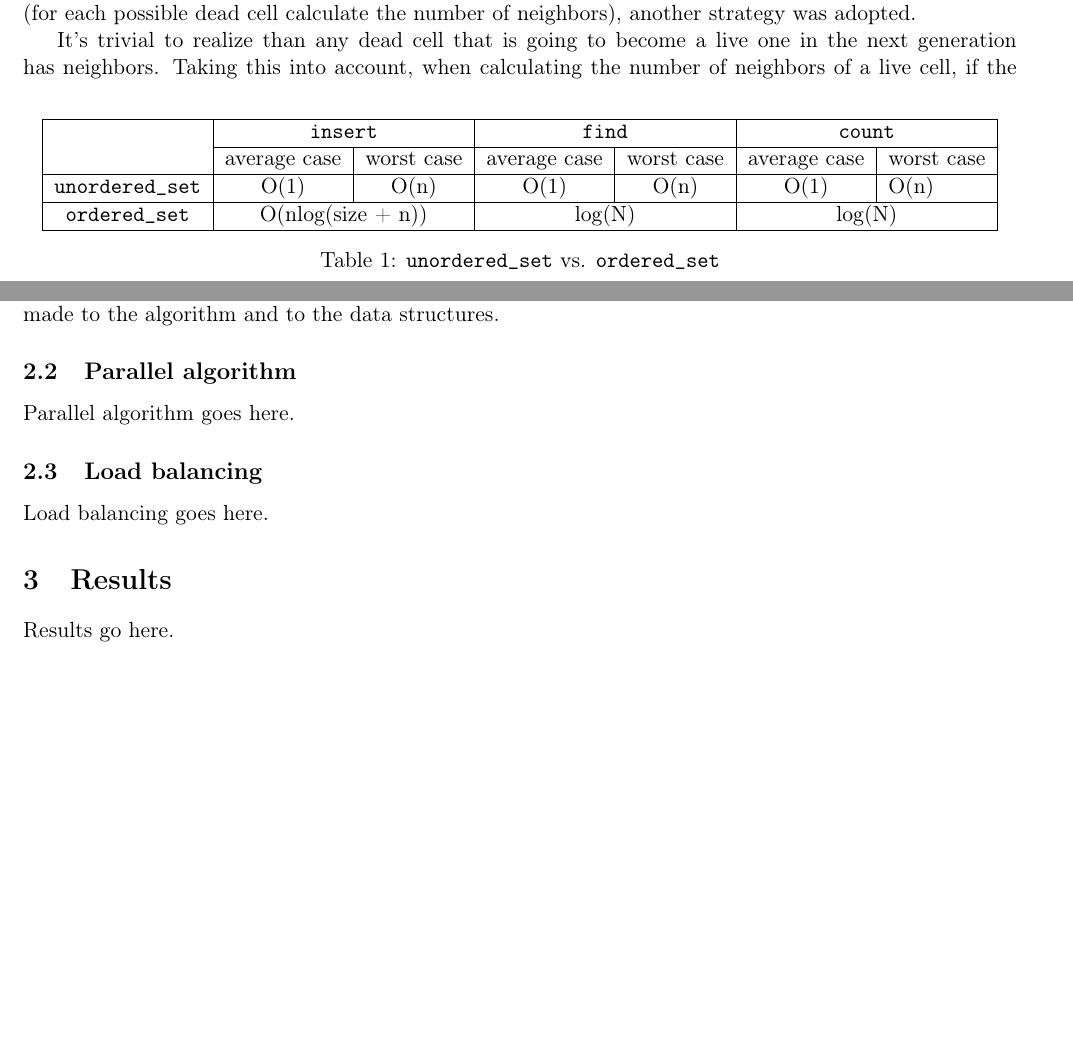
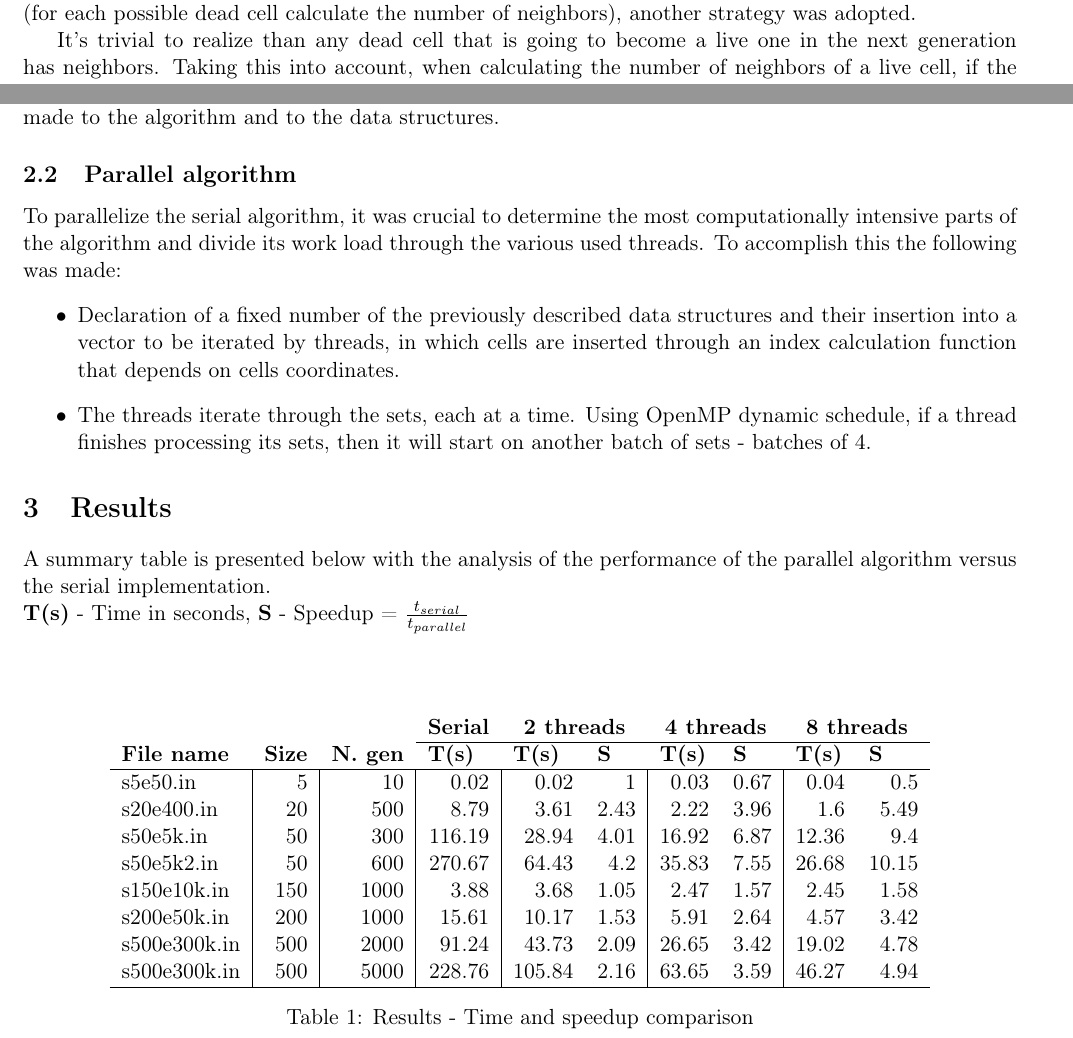
Before and after one commit to helenacruz/game-of-life3d, a LaTeX document (report/g19omp.tex): two parts of pages 1 and 2 of 2, joined at a grey line, cut so that both start at the same text, the shorter picture padded with empty space. Compiled offline with pdfLaTeX.

Commit message:
Add .tex report file

```diff
--- a/report/g19omp.tex
+++ b/report/g19omp.tex
@@ -4,6 +4,7 @@
 \usepackage{babel}
 \usepackage{multirow}
 \usepackage[margin=0.8in]{geometry}
+\usepackage{enumitem}
 
 \author{
 \begin{tabular}{c}
@@ -63,14 +64,3 @@ The data structures used in this project were:
     \item \texttt{unordered\_set}
     \item \texttt{unordered\_map}
 \end{itemize}
-
-\begin{table}[]
-\centering
-\begin{tabular}{|c|c|c|c|c|c|l|}
-\hline
-\multirow{2}{*}{}          & \multicolumn{2}{c|}{\texttt{insert}}   & \multicolumn{2}{c|}{\texttt{find}}           & \multicolumn{2}{c|}{\texttt{count}}  \\ \cline{2-7}
-                           & average case        & worst case       & average case  & worst case  & average case   & worst case \\ \hline
-\texttt{unordered\_set}    & O(1)                & O(n)             & O(1)          & O(n)        & O(1)           & O(n)       \\ \hline
-\texttt{ordered\_set}      & \multicolumn{2}{c|}{O(nlog(size + n))} & \multicolumn{2}{c|}{log(N)} & \multicolumn{2}{c|}{log(N)} \\ \hline
-\end{tabular}
-\caption{\texttt{unordered\_set} vs. \texttt{ordered\_set}}
@@ -144,14 +132,48 @@ few adaptations were made to the algorithm and to the data structures.
 
 \subsection{Parallel algorithm}
 
-Parallel algorithm goes here.
-
-\subsection{Load balancing}
-
-Load balancing goes here.
+To parallelize the serial algorithm, it was crucial to determine the most computationally intensive parts of the algorithm and divide its work load through the various used threads. To accomplish this the following was made:
+\begin{itemize}
+    \item{Declaration of a fixed number of the previously described data structures and their insertion into a vector to be iterated by threads, in which cells are inserted through an index calculation function that depends on cells coordinates.}
+    \item{The threads iterate through the sets, each at a time. Using OpenMP dynamic schedule, if a thread finishes processing its sets, then it will start on another batch of sets - batches of 4.}
+\end{itemize}
 
 \section{Results}
+A summary table is presented below with the analysis of the performance of the parallel algorithm versus the serial implementation.
+\\ \textbf{T(s)} - Time in seconds, \textbf{S} - Speedup = $ \frac{t_{serial}}{t_{parallel}}$ \\[2em]
+\begin{table}[h]
+\centering
+\begin{tabular}{lrrrlrrrrrr}
+ & \multicolumn{1}{l}{} & \multicolumn{1}{l}{} & \multicolumn{2}{c}{\textbf{Serial}} & \multicolumn{2}{c}{\textbf{2 threads}} & \multicolumn{2}{c}{\textbf{4 threads}} & \multicolumn{2}{c}{\textbf{8 threads}} \\ \cline{4-11}
 
-Results go here.
+\textbf{File name} & \multicolumn{1}{l}{\textbf{Size}} & \multicolumn{1}{l}{\textbf{N. gen}} & \multicolumn{2}{l}{\textbf{T(s)}} & \multicolumn{1}{l}{\textbf{T(s)}} & \multicolumn{1}{l}{\textbf{S}} & \multicolumn{1}{l}{\textbf{T(s)}} & \multicolumn{1}{l}{\textbf{S}} & \multicolumn{1}{l}{\textbf{T(s)}} & \multicolumn{1}{l}{\textbf{S}} \\ \hline
+
+\multicolumn{1}{l|}{s5e50.in} & \multicolumn{1}{r|}{5} &
+\multicolumn{1}{r|}{10} &
+\multicolumn{2}{r|}{0.02} & 0.02 & \multicolumn{1}{r|}{1} & 0.03 & \multicolumn{1}{r|}{0.67} & 0.04 & 0.5 \\
+
+\multicolumn{1}{l|}{s20e400.in} & \multicolumn{1}{r|}{20} &
+\multicolumn{1}{r|}{500} &
+\multicolumn{2}{r|}{8.79} & 3.61 & \multicolumn{1}{r|}{2.43} & 2.22 & \multicolumn{1}{r|}{3.96} & 1.6 & 5.49 \\
+
+\multicolumn{1}{l|}{s50e5k.in} & \multicolumn{1}{r|}{50} & \multicolumn{1}{r|}{300} &
+\multicolumn{2}{r|}{116.19} & 28.94 & \multicolumn{1}{r|}{4.01} & 16.92 & \multicolumn{1}{r|}{6.87} & 12.36 & 9.4 \\
+
+\multicolumn{1}{l|}{s50e5k2.in} & \multicolumn{1}{r|}{50} &
+\multicolumn{1}{r|}{600} &
+\multicolumn{2}{r|}{270.67} & 64.43 & \multicolumn{1}{r|}{4.2} & 35.83 & \multicolumn{1}{r|}{7.55} & 26.68 & 10.15 \\
+
+\multicolumn{1}{l|}{s150e10k.in} & \multicolumn{1}{r|}{150} & \multicolumn{1}{r|}{1000} & \multicolumn{2}{r|}{3.88} & 3.68 & \multicolumn{1}{r|}{1.05} & 2.47 & \multicolumn{1}{r|}{1.57} & 2.45 & 1.58 \\
+
+\multicolumn{1}{l|}{s200e50k.in} & \multicolumn{1}{r|}{200} & \multicolumn{1}{r|}{1000} & \multicolumn{2}{r|}{15.61} & 10.17 & \multicolumn{1}{r|}{1.53} & 5.91 & \multicolumn{1}{r|}{2.64} & 4.57 & 3.42 \\
+
+\multicolumn{1}{l|}{s500e300k.in} & \multicolumn{1}{r|}{500} & \multicolumn{1}{r|}{2000} & \multicolumn{2}{r|}{91.24} & 43.73 & \multicolumn{1}{r|}{2.09} & 26.65 & \multicolumn{1}{r|}{3.42} & 19.02 & 4.78 \\
+
+\multicolumn{1}{l|}{s500e300k.in} & \multicolumn{1}{r|}{500} & \multicolumn{1}{r|}{5000} & \multicolumn{2}{r|}{228.76} & 105.84 & \multicolumn{1}{r|}{2.16} & 63.65 & \multicolumn{1}{r|}{3.59} & 46.27 & 4.94 \\
+\hline
+\end{tabular}
+\caption{Results - Time and speedup comparison}
+\label{table:results}
+\end{table}
 
 \end{document}
```
Also changed, not shown: report/g19omp.tex (8 more changed lines).
